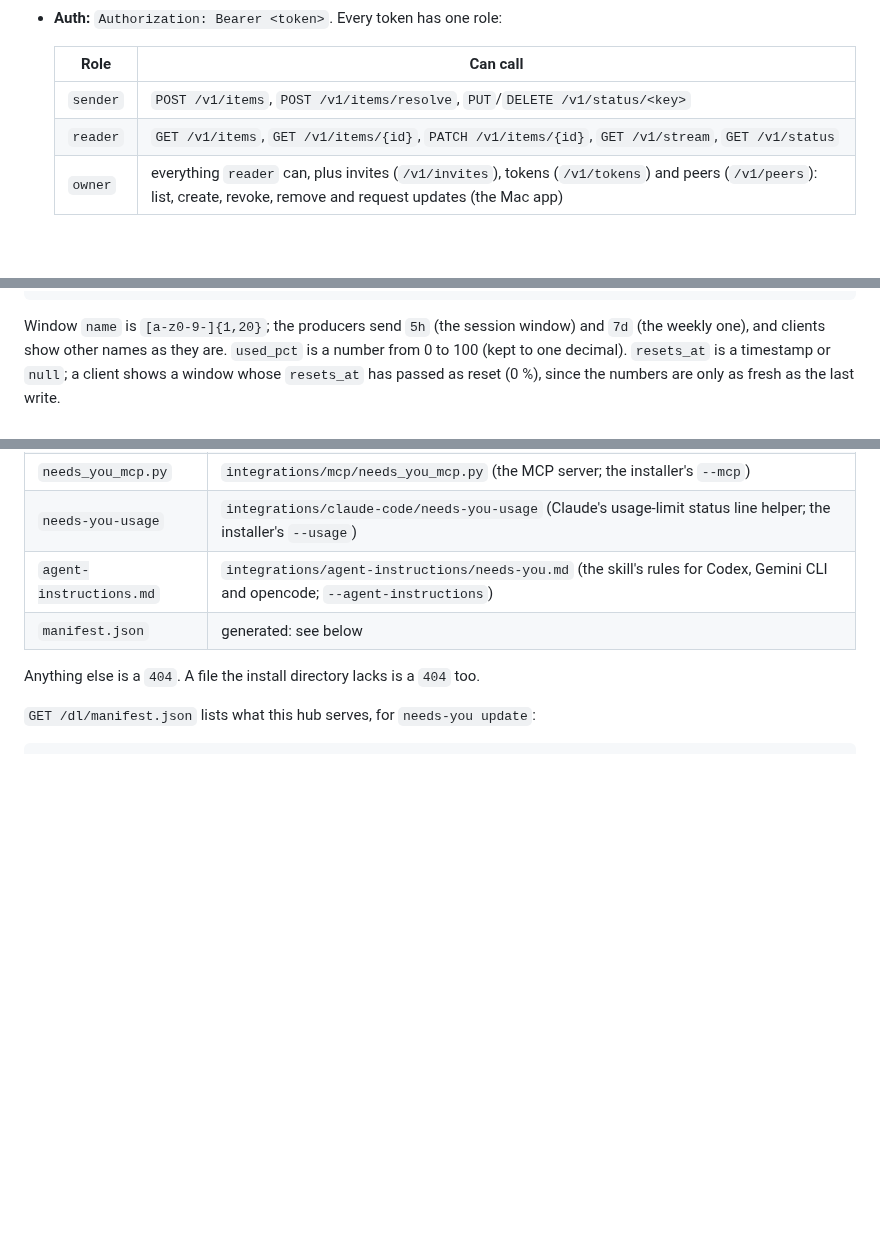
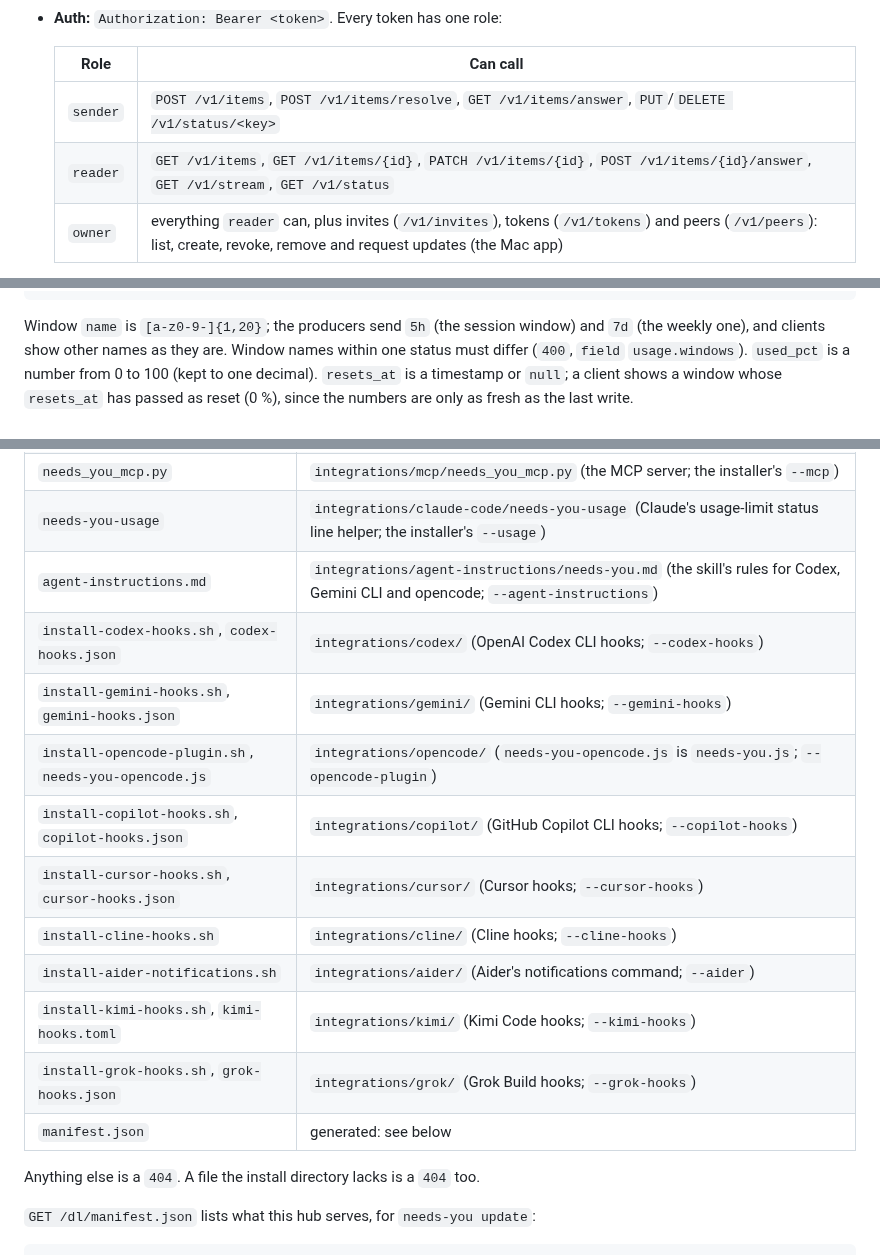
Before and after one commit to tayharris/needs-you, a Markdown page: docs/API.md, 3 parts joined by grey strips. Drawn GitHub-style; blank space fills up the shorter version.

````diff
--- a/docs/API.md
+++ b/docs/API.md
@@ -27,8 +27,8 @@ This is the exact contract implemented by `hub/needs_you_hub.py`. The design rat
 
   | Role | Can call |
   |---|---|
-  | `sender` | `POST /v1/items`, `POST /v1/items/resolve`, `PUT`/`DELETE /v1/status/<key>` |
-  | `reader` | `GET /v1/items`, `GET /v1/items/{id}`, `PATCH /v1/items/{id}`, `GET /v1/stream`, `GET /v1/status` |
+  | `sender` | `POST /v1/items`, `POST /v1/items/resolve`, `GET /v1/items/answer`, `PUT`/`DELETE /v1/status/<key>` |
+  | `reader` | `GET /v1/items`, `GET /v1/items/{id}`, `PATCH /v1/items/{id}`, `POST /v1/items/{id}/answer`, `GET /v1/stream`, `GET /v1/status` |
   | `owner` | everything `reader` can, plus invites (`/v1/invites`), tokens (`/v1/tokens`) and peers (`/v1/peers`): list, create, revoke, remove and request updates (the Mac app) |
 
   `GET /v1/health`, `POST /v1/invites/redeem` (the invite code is the credential),
@@ -597,7 +598,8 @@ status line helpers and pollers (`needs-you status set`), not agents.
 ```
 
 Window `name` is `[a-z0-9-]{1,20}`; the producers send `5h` (the session window) and `7d`
-(the weekly one), and clients show other names as they are. `used_pct` is a number from 0 to
+(the weekly one), and clients show other names as they are. Window names within one status must
+differ (`400`, `field` `usage.windows`). `used_pct` is a number from 0 to
 100 (kept to one decimal). `resets_at` is a timestamp or `null`; a client shows a window whose
 `resets_at` has passed as reset (0 %), since the numbers are only as fresh as the last write.
 
@@ -912,6 +915,15 @@ Serves files from the hub's install directory (`install_dir`, default: the direc
 | `needs_you_mcp.py` | `integrations/mcp/needs_you_mcp.py` (the MCP server; the installer's `--mcp`) |
 | `needs-you-usage` | `integrations/claude-code/needs-you-usage` (Claude's usage-limit status line helper; the installer's `--usage`) |
 | `agent-instructions.md` | `integrations/agent-instructions/needs-you.md` (the skill's rules for Codex, Gemini CLI and opencode; `--agent-instructions`) |
+| `install-codex-hooks.sh`, `codex-hooks.json` | `integrations/codex/` (OpenAI Codex CLI hooks; `--codex-hooks`) |
+| `install-gemini-hooks.sh`, `gemini-hooks.json` | `integrations/gemini/` (Gemini CLI hooks; `--gemini-hooks`) |
+| `install-opencode-plugin.sh`, `needs-you-opencode.js` | `integrations/opencode/` (`needs-you-opencode.js` is `needs-you.js`; `--opencode-plugin`) |
+| `install-copilot-hooks.sh`, `copilot-hooks.json` | `integrations/copilot/` (GitHub Copilot CLI hooks; `--copilot-hooks`) |
+| `install-cursor-hooks.sh`, `cursor-hooks.json` | `integrations/cursor/` (Cursor hooks; `--cursor-hooks`) |
+| `install-cline-hooks.sh` | `integrations/cline/` (Cline hooks; `--cline-hooks`) |
+| `install-aider-notifications.sh` | `integrations/aider/` (Aider's notifications command; `--aider`) |
+| `install-kimi-hooks.sh`, `kimi-hooks.toml` | `integrations/kimi/` (Kimi Code hooks; `--kimi-hooks`) |
+| `install-grok-hooks.sh`, `grok-hooks.json` | `integrations/grok/` (Grok Build hooks; `--grok-hooks`) |
 | `manifest.json` | generated: see below |
 
 Anything else is a `404`. A file the install directory lacks is a `404` too.
````
Also changed, not shown: other parts of docs/API.md (+15 -13 lines).
